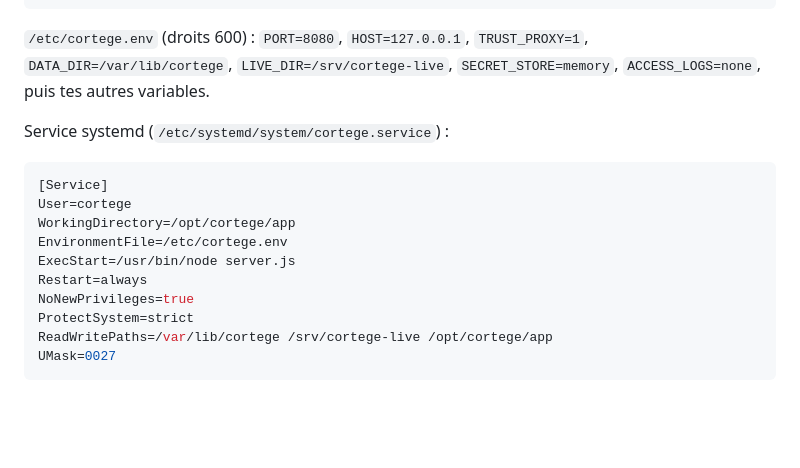
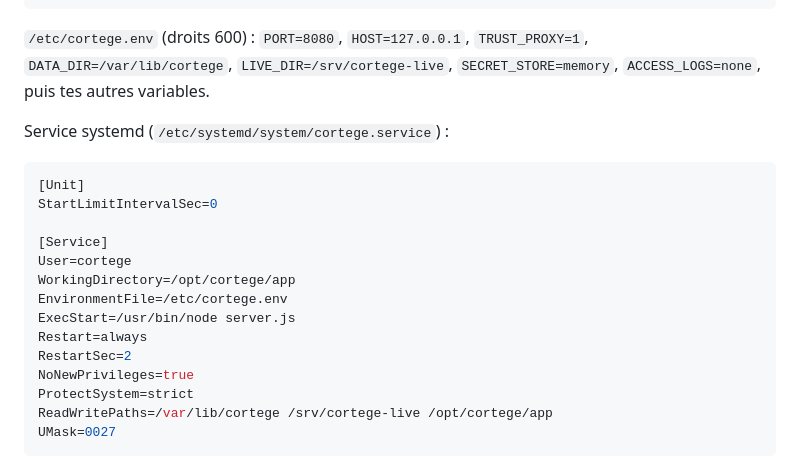
Before and after one commit to n-e-r-u/cortege, a Markdown page: docs/INSTALLATION.md, the part around the change. Drawn GitHub-style; blank space fills up the shorter version.

Commit message:
Documentation : systemd ne renonce jamais à relancer le serveur

````diff
--- a/docs/INSTALLATION.md
+++ b/docs/INSTALLATION.md
@@ -82,12 +82,16 @@ install -d -o cortege -g caddy -m 2750 /srv/cortege-live
 Service systemd (`/etc/systemd/system/cortege.service`) :
 
 ```ini
+[Unit]
+StartLimitIntervalSec=0
+
 [Service]
 User=cortege
 WorkingDirectory=/opt/cortege/app
 EnvironmentFile=/etc/cortege.env
 ExecStart=/usr/bin/node server.js
 Restart=always
+RestartSec=2
 NoNewPrivileges=true
 ProtectSystem=strict
 ReadWritePaths=/var/lib/cortege /srv/cortege-live /opt/cortege/app
````
